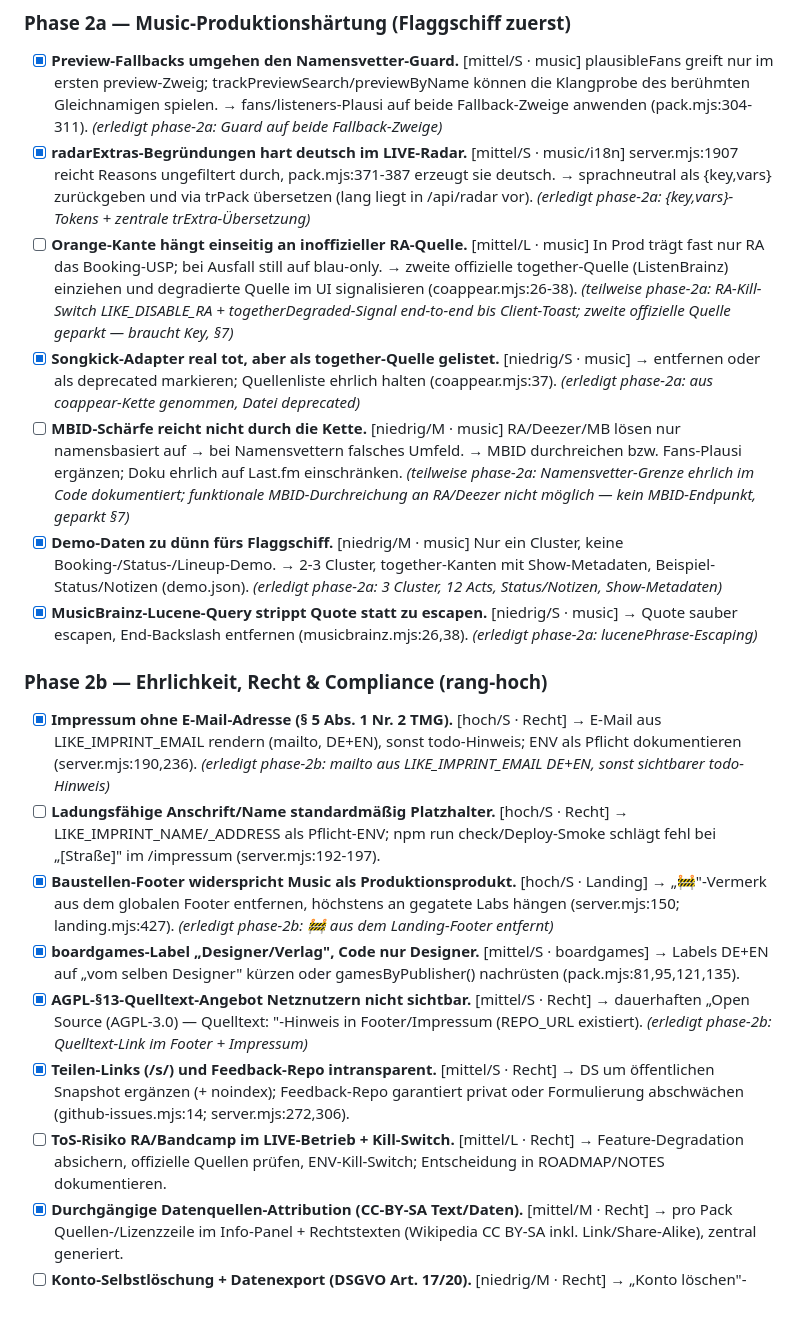
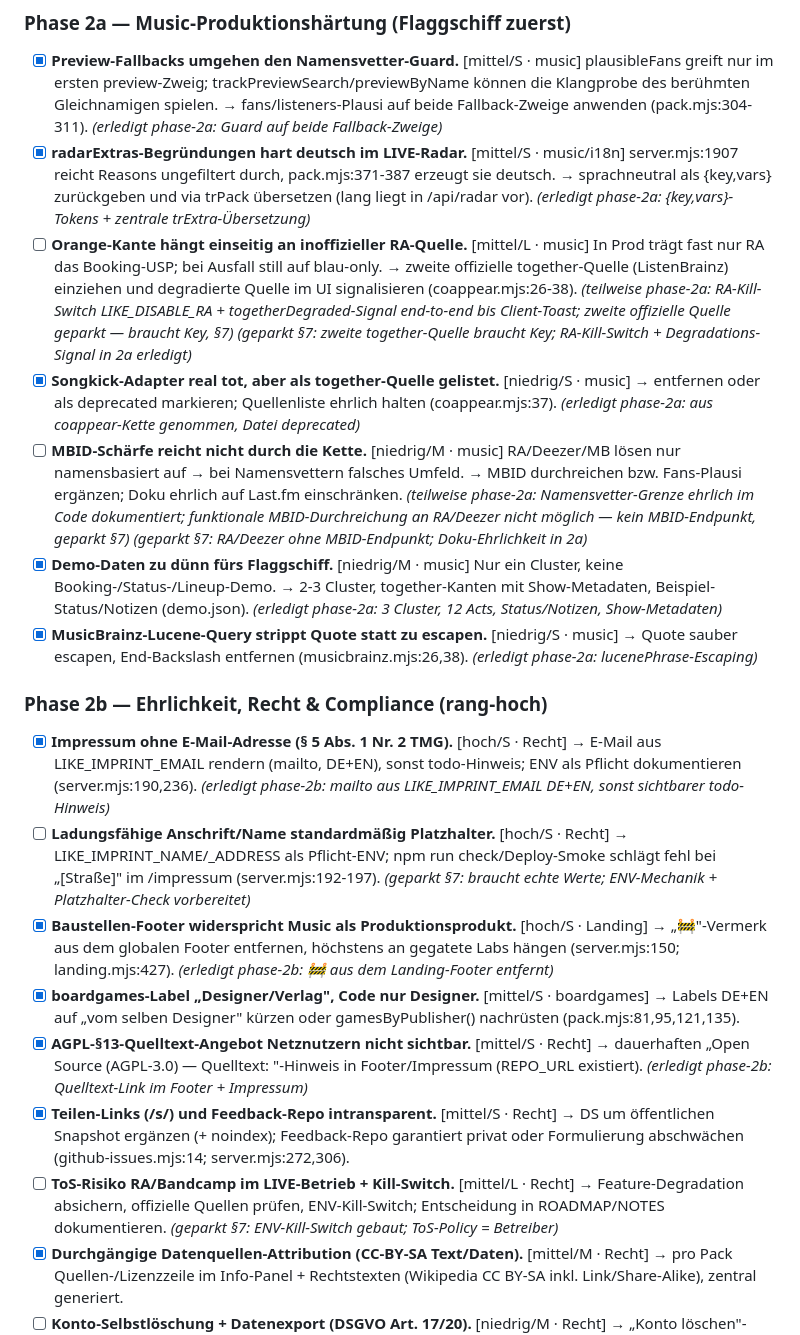
Before and after one commit to allawallabedalla/like, a Markdown page: BACKLOG.md, the part around one of its changes. GitHub-like rendering; blank space fills up the shorter version.

```diff
--- a/BACKLOG.md
+++ b/BACKLOG.md
@@ -1409,21 +1409,21 @@ Diese Runde ist das Ergebnis einer vollständigen Reifegrad-Bewertung aller 10 P
 
 - [x] **Preview-Fallbacks umgehen den Namensvetter-Guard.** [mittel/S · music] plausibleFans greift nur im ersten preview-Zweig; trackPreviewSearch/previewByName können die Klangprobe des berühmten Gleichnamigen spielen. → fans/listeners-Plausi auf beide Fallback-Zweige anwenden (pack.mjs:304-311). _(erledigt phase-2a: Guard auf beide Fallback-Zweige)_
 - [x] **radarExtras-Begründungen hart deutsch im LIVE-Radar.** [mittel/S · music/i18n] server.mjs:1907 reicht Reasons ungefiltert durch, pack.mjs:371-387 erzeugt sie deutsch. → sprachneutral als {key,vars} zurückgeben und via trPack übersetzen (lang liegt in /api/radar vor). _(erledigt phase-2a: {key,vars}-Tokens + zentrale trExtra-Übersetzung)_
-- [ ] **Orange-Kante hängt einseitig an inoffizieller RA-Quelle.** [mittel/L · music] In Prod trägt fast nur RA das Booking-USP; bei Ausfall still auf blau-only. → zweite offizielle together-Quelle (ListenBrainz) einziehen und degradierte Quelle im UI signalisieren (coappear.mjs:26-38). _(teilweise phase-2a: RA-Kill-Switch LIKE_DISABLE_RA + togetherDegraded-Signal end-to-end bis Client-Toast; zweite offizielle Quelle geparkt — braucht Key, §7)_
+- [ ] **Orange-Kante hängt einseitig an inoffizieller RA-Quelle.** [mittel/L · music] In Prod trägt fast nur RA das Booking-USP; bei Ausfall still auf blau-only. → zweite offizielle together-Quelle (ListenBrainz) einziehen und degradierte Quelle im UI signalisieren (coappear.mjs:26-38). _(teilweise phase-2a: RA-Kill-Switch LIKE_DISABLE_RA + togetherDegraded-Signal end-to-end bis Client-Toast; zweite offizielle Quelle geparkt — braucht Key, §7)_ _(geparkt §7: zweite together-Quelle braucht Key; RA-Kill-Switch + Degradations-Signal in 2a erledigt)_
 - [x] **Songkick-Adapter real tot, aber als together-Quelle gelistet.** [niedrig/S · music] → entfernen oder als deprecated markieren; Quellenliste ehrlich halten (coappear.mjs:37). _(erledigt phase-2a: aus coappear-Kette genommen, Datei deprecated)_
-- [ ] **MBID-Schärfe reicht nicht durch die Kette.** [niedrig/M · music] RA/Deezer/MB lösen nur namensbasiert auf → bei Namensvettern falsches Umfeld. → MBID durchreichen bzw. Fans-Plausi ergänzen; Doku ehrlich auf Last.fm einschränken. _(teilweise phase-2a: Namensvetter-Grenze ehrlich im Code dokumentiert; funktionale MBID-Durchreichung an RA/Deezer nicht möglich — kein MBID-Endpunkt, geparkt §7)_
+- [ ] **MBID-Schärfe reicht nicht durch die Kette.** [niedrig/M · music] RA/Deezer/MB lösen nur namensbasiert auf → bei Namensvettern falsches Umfeld. → MBID durchreichen bzw. Fans-Plausi ergänzen; Doku ehrlich auf Last.fm einschränken. _(teilweise phase-2a: Namensvetter-Grenze ehrlich im Code dokumentiert; funktionale MBID-Durchreichung an RA/Deezer nicht möglich — kein MBID-Endpunkt, geparkt §7)_ _(geparkt §7: RA/Deezer ohne MBID-Endpunkt; Doku-Ehrlichkeit in 2a)_
 - [x] **Demo-Daten zu dünn fürs Flaggschiff.** [niedrig/M · music] Nur ein Cluster, keine Booking-/Status-/Lineup-Demo. → 2-3 Cluster, together-Kanten mit Show-Metadaten, Beispiel-Status/Notizen (demo.json). _(erledigt phase-2a: 3 Cluster, 12 Acts, Status/Notizen, Show-Metadaten)_
 - [x] **MusicBrainz-Lucene-Query strippt Quote statt zu escapen.** [niedrig/S · music] → Quote sauber escapen, End-Backslash entfernen (musicbrainz.mjs:26,38). _(erledigt phase-2a: lucenePhrase-Escaping)_
 
 ### Phase 2b — Ehrlichkeit, Recht & Compliance (rang-hoch)
 
 - [x] **Impressum ohne E-Mail-Adresse (§ 5 Abs. 1 Nr. 2 TMG).** [hoch/S · Recht] → E-Mail aus LIKE_IMPRINT_EMAIL rendern (mailto, DE+EN), sonst todo-Hinweis; ENV als Pflicht dokumentieren (server.mjs:190,236). _(erledigt phase-2b: mailto aus LIKE_IMPRINT_EMAIL DE+EN, sonst sichtbarer todo-Hinweis)_
-- [ ] **Ladungsfähige Anschrift/Name standardmäßig Platzhalter.** [hoch/S · Recht] → LIKE_IMPRINT_NAME/_ADDRESS als Pflicht-ENV; npm run check/Deploy-Smoke schlägt fehl bei „[Straße]" im /impressum (server.mjs:192-197).
+- [ ] **Ladungsfähige Anschrift/Name standardmäßig Platzhalter.** [hoch/S · Recht] → LIKE_IMPRINT_NAME/_ADDRESS als Pflicht-ENV; npm run check/Deploy-Smoke schlägt fehl bei „[Straße]" im /impressum (server.mjs:192-197). _(geparkt §7: braucht echte Werte; ENV-Mechanik + Platzhalter-Check vorbereitet)_
 - [x] **Baustellen-Footer widerspricht Music als Produktionsprodukt.** [hoch/S · Landing] → „🚧"-Vermerk aus dem globalen Footer entfernen, höchstens an gegatete Labs hängen (server.mjs:150; landing.mjs:427). _(erledigt phase-2b: 🚧 aus dem Landing-Footer entfernt)_
 - [x] **boardgames-Label „Designer/Verlag", Code nur Designer.** [mittel/S · boardgames] → Labels DE+EN auf „vom selben Designer" kürzen oder gamesByPublisher() nachrüsten (pack.mjs:81,95,121,135).
 - [x] **AGPL-§13-Quelltext-Angebot Netznutzern nicht sichtbar.** [mittel/S · Recht] → dauerhaften „Open Source (AGPL-3.0) — Quelltext: <Repo-URL>"-Hinweis in Footer/Impressum (REPO_URL existiert). _(erledigt phase-2b: Quelltext-Link im Footer + Impressum)_
 - [x] **Teilen-Links (/s/) und Feedback-Repo intransparent.** [mittel/S · Recht] → DS um öffentlichen Snapshot ergänzen (+ noindex); Feedback-Repo garantiert privat oder Formulierung abschwächen (github-issues.mjs:14; server.mjs:272,306).
-- [ ] **ToS-Risiko RA/Bandcamp im LIVE-Betrieb + Kill-Switch.** [mittel/L · Recht] → Feature-Degradation absichern, offizielle Quellen prüfen, ENV-Kill-Switch; Entscheidung in ROADMAP/NOTES dokumentieren.
+- [ ] **ToS-Risiko RA/Bandcamp im LIVE-Betrieb + Kill-Switch.** [mittel/L · Recht] → Feature-Degradation absichern, offizielle Quellen prüfen, ENV-Kill-Switch; Entscheidung in ROADMAP/NOTES dokumentieren. _(geparkt §7: ENV-Kill-Switch gebaut; ToS-Policy = Betreiber)_
 - [x] **Durchgängige Datenquellen-Attribution (CC-BY-SA Text/Daten).** [mittel/M · Recht] → pro Pack Quellen-/Lizenzzeile im Info-Panel + Rechtstexten (Wikipedia CC BY-SA inkl. Link/Share-Alike), zentral generiert.
 - [ ] **Konto-Selbstlöschung + Datenexport (DSGVO Art. 17/20).** [niedrig/M · Recht] → „Konto löschen"-Endpoint/Button und „Meine Daten exportieren"; echte Kontakt-E-Mail (server.mjs:316).
 - [ ] **Rechts-Konsistenz: Quellenliste, § 25 TTDSG, AGB.** [niedrig/M · Recht] → Impressum/DS-Quellenlisten angleichen; like_anon-Erforderlichkeit benennen; schlanke /nutzung (DE+EN) ergänzen.
```
Also changed, not shown: other parts of BACKLOG.md (+9 -9 lines).
